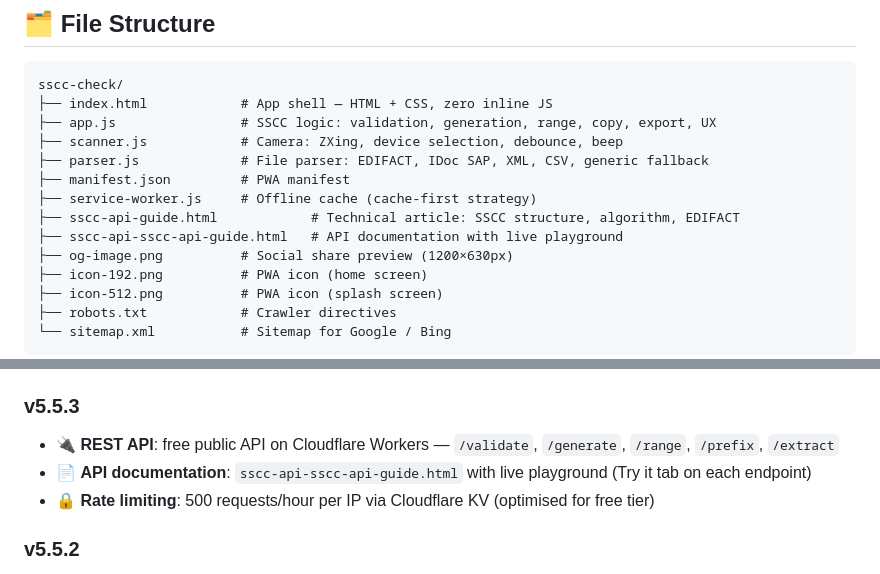
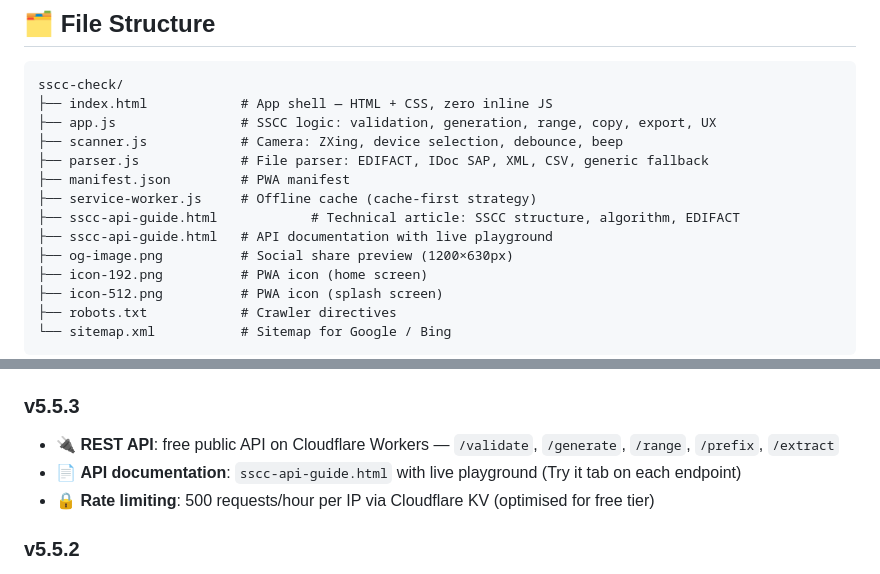
Before and after one commit to birth1mark/sscc-check, a Markdown page: wiki.md, 2 parts joined by grey strips. Drawn GitHub-style.

```diff
--- a/wiki.md
+++ b/wiki.md
@@ -261,7 +261,7 @@ sscc-check/
 ├── manifest.json         # PWA manifest
 ├── service-worker.js     # Offline cache (cache-first strategy)
 ├── sscc-api-guide.html            # Technical article: SSCC structure, algorithm, EDIFACT
-├── sscc-api-sscc-api-guide.html   # API documentation with live playground
+├── sscc-api-guide.html   # API documentation with live playground
 ├── og-image.png          # Social share preview (1200×630px)
 ├── icon-192.png          # PWA icon (home screen)
 ├── icon-512.png          # PWA icon (splash screen)
@@ -312,7 +312,7 @@ sscc-check/
 
 ### v5.5.3
 - 🔌 **REST API**: free public API on Cloudflare Workers — `/validate`, `/generate`, `/range`, `/prefix`, `/extract`
-- 📄 **API documentation**: `sscc-api-sscc-api-guide.html` with live playground (Try it tab on each endpoint)
+- 📄 **API documentation**: `sscc-api-guide.html` with live playground (Try it tab on each endpoint)
 - 🔒 **Rate limiting**: 500 requests/hour per IP via Cloudflare KV (optimised for free tier)
 
 ### v5.5.2
```
Also changed, not shown: other parts of wiki.md (+3 -3 lines), README.md (+4 -4 lines).
